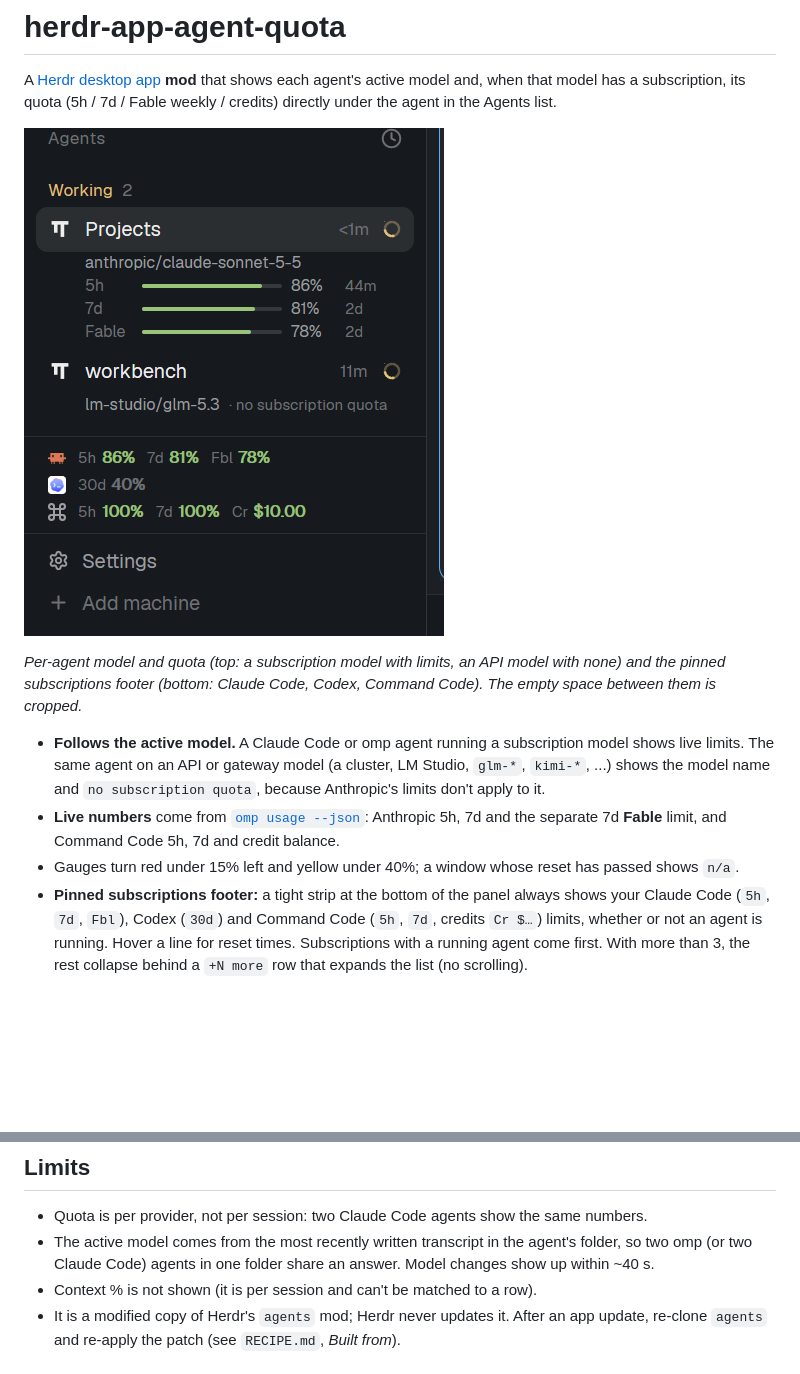
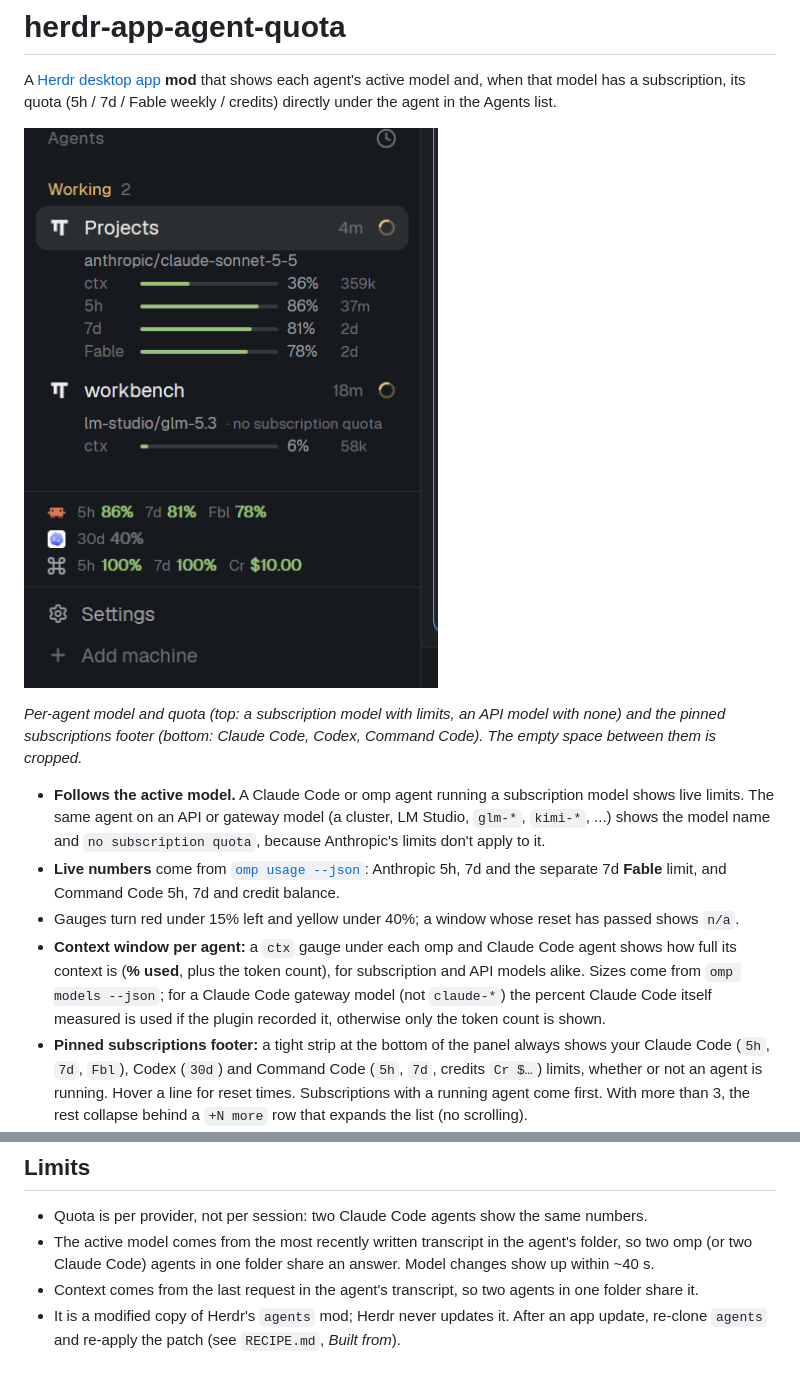
Before and after one commit to ivanvykopal/herdr-app-agent-quota, a Markdown page: README.md, 2 parts joined by grey strips. Rendered like a GitHub page; pictures changed too: preview.png; blank space fills up the shorter version.

```diff
--- a/README.md
+++ b/README.md
@@ -15,6 +15,10 @@ subscriptions footer (bottom: Claude Code, Codex, Command Code). The empty space
 - **Live numbers** come from [`omp usage --json`](https://github.com/can1357/oh-my-pi): Anthropic 5h, 7d
   and the separate 7d **Fable** limit, and Command Code 5h, 7d and credit balance.
 - Gauges turn red under 15% left and yellow under 40%; a window whose reset has passed shows `n/a`.
+- **Context window per agent:** a `ctx` gauge under each omp and Claude Code agent shows how full its
+  context is (**% used**, plus the token count), for subscription and API models alike. Sizes come from
+  `omp models --json`; for a Claude Code gateway model (not `claude-*`) the percent Claude Code itself
+  measured is used if the plugin recorded it, otherwise only the token count is shown.
 - **Pinned subscriptions footer:** a tight strip at the bottom of the panel always shows your Claude Code
   (`5h`, `7d`, `Fbl`), Codex (`30d`) and Command Code (`5h`, `7d`, credits `Cr $…`) limits, whether or not
   an agent is running. Hover a line for reset times. Subscriptions with a running agent come first. With
@@ -80,7 +84,7 @@ Mods are trusted code. This one:
 - Quota is per provider, not per session: two Claude Code agents show the same numbers.
 - The active model comes from the most recently written transcript in the agent's folder, so two omp (or
   two Claude Code) agents in one folder share an answer. Model changes show up within ~40 s.
-- Context % is not shown (it is per session and can't be matched to a row).
+- Context comes from the last request in the agent's transcript, so two agents in one folder share it.
 - It is a modified copy of Herdr's `agents` mod; Herdr never updates it. After an app update, re-clone
   `agents` and re-apply the patch (see `RECIPE.md`, *Built from*).
 
```
Also changed, not shown: RECIPE.md (+23 -8 lines), 2 other files.
